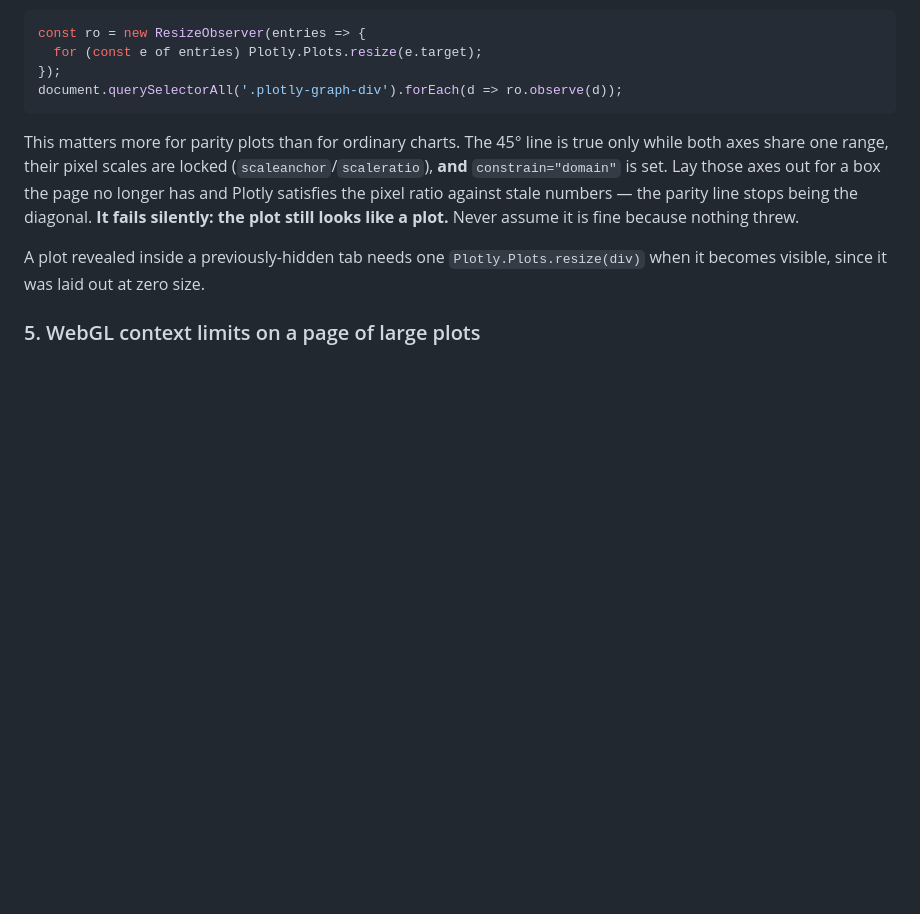
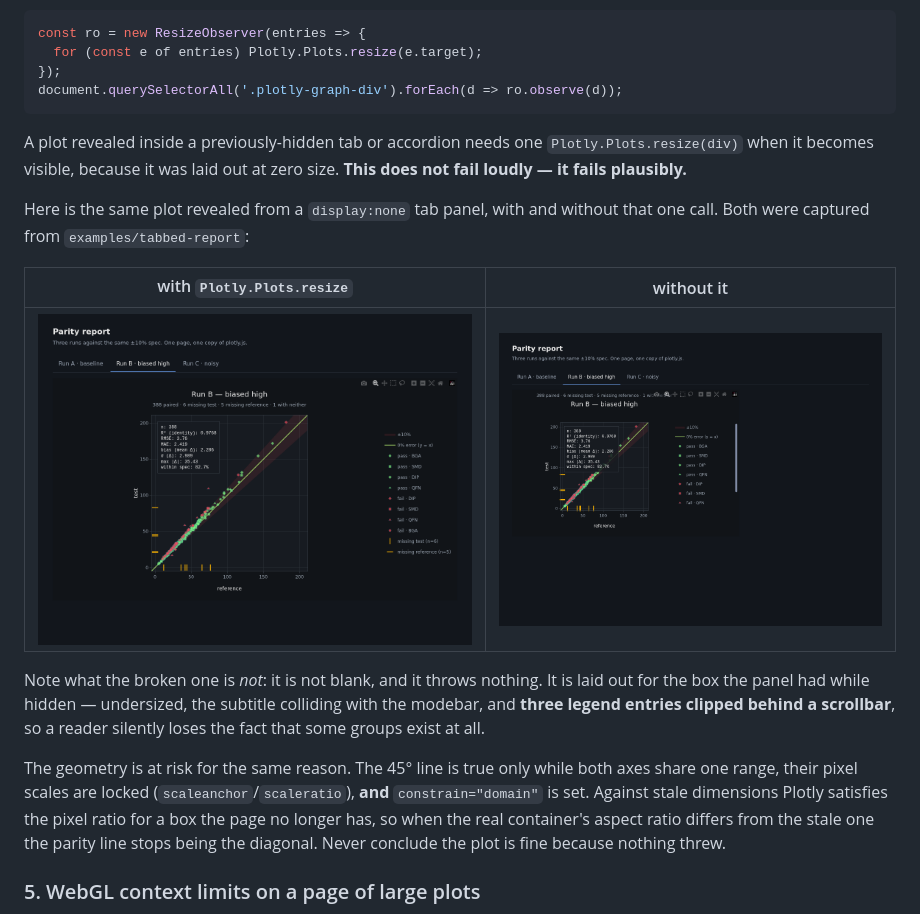
Before and after one commit to smprather/parity-plot, a Markdown page: docs/embedding.md, the part around the change. GitHub-like rendering; pictures changed too: docs/images/embed-tab-resized.png (added), docs/images/embed-tab-stale.png (added); blank space fills up the shorter version.

````diff
--- a/docs/embedding.md
+++ b/docs/embedding.md
@@ -155,15 +155,28 @@ const ro = new ResizeObserver(entries => {
 document.querySelectorAll('.plotly-graph-div').forEach(d => ro.observe(d));
 ```
 
-This matters more for parity plots than for ordinary charts. The 45° line is
-true only while both axes share one range, their pixel scales are locked
-(`scaleanchor`/`scaleratio`), **and** `constrain="domain"` is set. Lay those axes
-out for a box the page no longer has and Plotly satisfies the pixel ratio against
-stale numbers — the parity line stops being the diagonal. **It fails silently:
-the plot still looks like a plot.** Never assume it is fine because nothing threw.
+A plot revealed inside a previously-hidden tab or accordion needs one
+`Plotly.Plots.resize(div)` when it becomes visible, because it was laid out at
+zero size. **This does not fail loudly — it fails plausibly.**
 
-A plot revealed inside a previously-hidden tab needs one `Plotly.Plots.resize(div)`
-when it becomes visible, since it was laid out at zero size.
+Here is the same plot revealed from a `display:none` tab panel, with and without
+that one call. Both were captured from `examples/tabbed-report`:
+
+| with `Plotly.Plots.resize` | without it |
+|---|---|
+| ![Correctly sized parity plot filling its tab panel, with a complete legend.](images/embed-tab-resized.png) | ![The same plot at a stale smaller layout: subtitle overlapping the modebar and the legend clipped behind a scrollbar.](images/embed-tab-stale.png) |
+
+Note what the broken one is *not*: it is not blank, and it throws nothing. It is
+laid out for the box the panel had while hidden — undersized, the subtitle
+colliding with the modebar, and **three legend entries clipped behind a
+scrollbar**, so a reader silently loses the fact that some groups exist at all.
+
+The geometry is at risk for the same reason. The 45° line is true only while both
+axes share one range, their pixel scales are locked (`scaleanchor`/`scaleratio`),
+**and** `constrain="domain"` is set. Against stale dimensions Plotly satisfies the
+pixel ratio for a box the page no longer has, so when the real container's aspect
+ratio differs from the stale one the parity line stops being the diagonal. Never
+conclude the plot is fine because nothing threw.
 
 ### 5. WebGL context limits on a page of large plots
 
````
Also changed, not shown: README.md (+7 -0 lines), examples/tabbed-report/README.md (added, +86 -0 lines), 7 other files.
